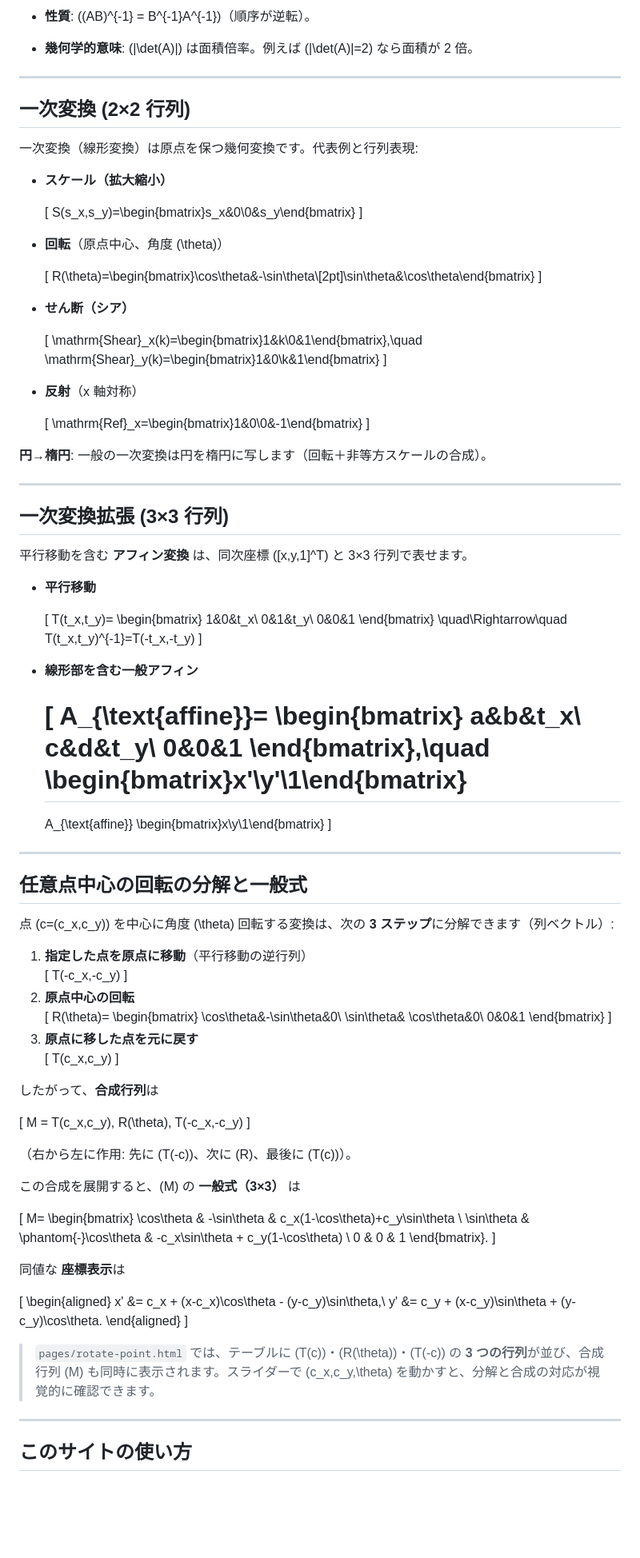
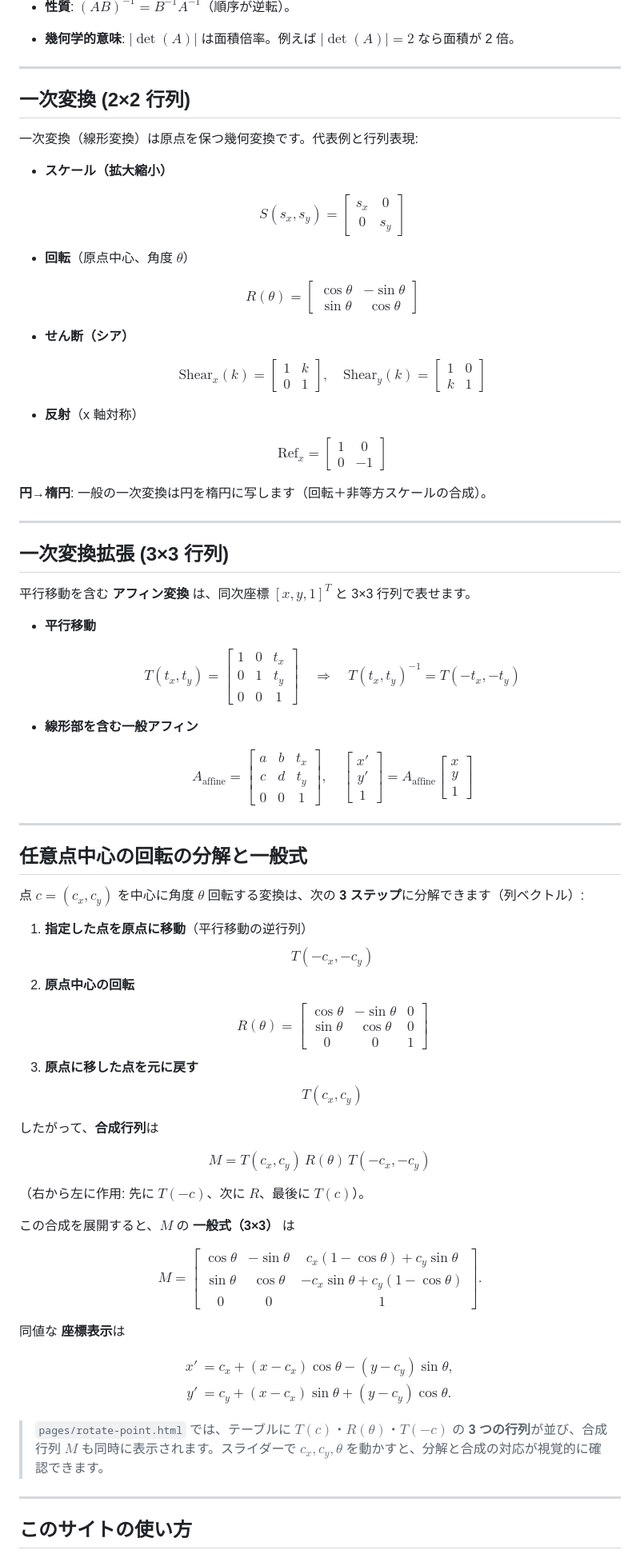
Before and after one commit to trans-it-jp/js-demo, a Markdown page: linear-transformation/Readme.md, the part around one of its changes. Shown at 80% size. Drawn GitHub-style; blank space fills up the shorter version.

```diff
--- a/linear-transformation/Readme.md
+++ b/linear-transformation/Readme.md
@@ -91,6 +87,6 @@
 
-- **性質**: \((AB)^{-1} = B^{-1}A^{-1}\)（順序が逆転）。
-- **幾何学的意味**: \(|\det(A)|\) は面積倍率。例えば \(|\det(A)|=2\) なら面積が 2 倍。
+- **性質**: $(AB)^{-1} = B^{-1}A^{-1}$（順序が逆転）。
+- **幾何学的意味**: $|\det(A)|$ は面積倍率。例えば $|\det(A)|=2$ なら面積が 2 倍。
 
 ---
 
@@ -100,28 +96,28 @@
 
 - **スケール（拡大縮小）**
 
-  \[
+  $$
   S(s_x,s_y)=\begin{bmatrix}s_x&0\\0&s_y\end{bmatrix}
-  \]
+  $$
 
-- **回転**（原点中心、角度 \(\theta\)）
+- **回転**（原点中心、角度 $\theta$）
 
-  \[
+  $$
   R(\theta)=\begin{bmatrix}\cos\theta&-\sin\theta\\[2pt]\sin\theta&\cos\theta\end{bmatrix}
-  \]
+  $$
 
 - **せん断（シア）**
 
-  \[
+  $$
   \mathrm{Shear}_x(k)=\begin{bmatrix}1&k\\0&1\end{bmatrix},\quad
   \mathrm{Shear}_y(k)=\begin{bmatrix}1&0\\k&1\end{bmatrix}
-  \]
+  $$
 
 - **反射**（x 軸対称）
 
-  \[
+  $$
   \mathrm{Ref}_x=\begin{bmatrix}1&0\\0&-1\end{bmatrix}
-  \]
+  $$
 
 **円→楕円**: 一般の一次変換は円を楕円に写します（回転＋非等方スケールの合成）。
 
@@ -129,11 +125,11 @@
 
 ## 一次変換拡張 (3×3 行列)
 
-平行移動を含む **アフィン変換** は、同次座標 \([x,y,1]^T\) と 3×3 行列で表せます。
+平行移動を含む **アフィン変換** は、同次座標 $[x,y,1]^T$ と 3×3 行列で表せます。
 
 - **平行移動**
 
-  \[
+  $$
   T(t_x,t_y)=
   \begin{bmatrix}
     1&0&t_x\\
@@ -141,11 +137,11 @@
     0&0&1
   \end{bmatrix}
   \quad\Rightarrow\quad T(t_x,t_y)^{-1}=T(-t_x,-t_y)
-  \]
+  $$
 
 - **線形部を含む一般アフィン**
 
-  \[
+  $$
   A_{\text{affine}}=
   \begin{bmatrix}
     a&b&t_x\\
@@ -156,61 +152,61 @@
   =
   A_{\text{affine}}
   \begin{bmatrix}x\\y\\1\end{bmatrix}
-  \]
+  $$
 
 ---
 
 ## 任意点中心の回転の分解と一般式
 
-点 \(c=(c_x,c_y)\) を中心に角度 \(\theta\) 回転する変換は、次の **3 ステップ**に分解できます（列ベクトル）:
+点 $c=(c_x,c_y)$ を中心に角度 $\theta$ 回転する変換は、次の **3 ステップ**に分解できます（列ベクトル）:
 
 1. **指定した点を原点に移動**（平行移動の逆行列）
-   \[
+   $$
    T(-c_x,-c_y)
-   \]
+   $$
 2. **原点中心の回転**
-   \[
+   $$
    R(\theta)=
    \begin{bmatrix}
      \cos\theta&-\sin\theta&0\\
      \sin\theta& \cos\theta&0\\
      0&0&1
    \end{bmatrix}
-   \]
+   $$
 3. **原点に移した点を元に戻す**
-   \[
+   $$
    T(c_x,c_y)
-   \]
+   $$
 
 したがって、**合成行列**は
 
-\[
+$$
 M = T(c_x,c_y)\, R(\theta)\, T(-c_x,-c_y)
-\]
+$$
 
-（右から左に作用: 先に \(T(-c)\)、次に \(R\)、最後に \(T(c)\)）。
+（右から左に作用: 先に $T(-c)$、次に $R$、最後に $T(c)$）。
 
-この合成を展開すると、\(M\) の **一般式（3×3）** は
+この合成を展開すると、$M$ の **一般式（3×3）** は
 
-\[
+$$
 M=
 \begin{bmatrix}
 \cos\theta & -\sin\theta & c_x(1-\cos\theta)+c_y\sin\theta \\
-\sin\theta & \phantom{-}\cos\theta & -c_x\sin\theta + c_y(1-\cos\theta) \\
+\sin\theta & \cos\theta & -c_x\sin\theta + c_y(1-\cos\theta) \\
 0 & 0 & 1
 \end{bmatrix}.
-\]
+$$
 
 同値な **座標表示**は
 
-\[
+$$
 \begin{aligned}
 x' &= c_x + (x-c_x)\cos\theta - (y-c_y)\sin\theta,\\
-y' &= c_y + (x-c_y)\sin\theta + (y-c_y)\cos\theta.
+y' &= c_y + (x-c_x)\sin\theta + (y-c_y)\cos\theta.
 \end{aligned}
-\]
+$$
 
-> `pages/rotate-point.html` では、テーブルに \(T(c)\)・\(R(\theta)\)・\(T(-c)\) の **3 つの行列**が並び、合成行列 \(M\) も同時に表示されます。スライダーで \(c_x,c_y,\theta\) を動かすと、分解と合成の対応が視覚的に確認できます。
+> `pages/rotate-point.html` では、テーブルに $T(c)$・$R(\theta)$・$T(-c)$ の **3 つの行列**が並び、合成行列 $M$ も同時に表示されます。スライダーで $c_x,c_y,\theta$ を動かすと、分解と合成の対応が視覚的に確認できます。
 
 ---
 
```
Also changed, not shown: other parts of linear-transformation/Readme.md (+56 -60 lines), Readme.md (deleted, +0 -12 lines).
